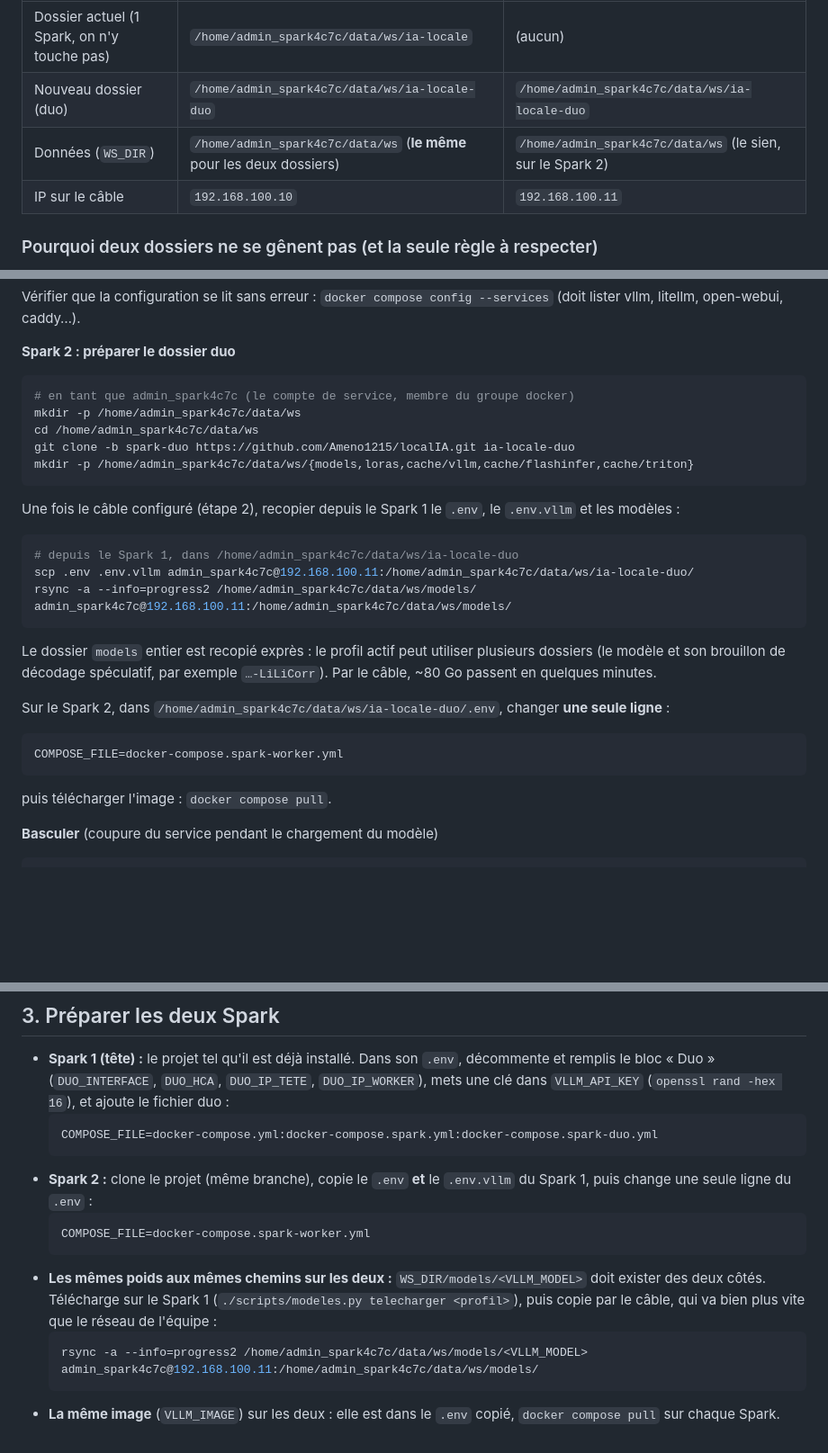
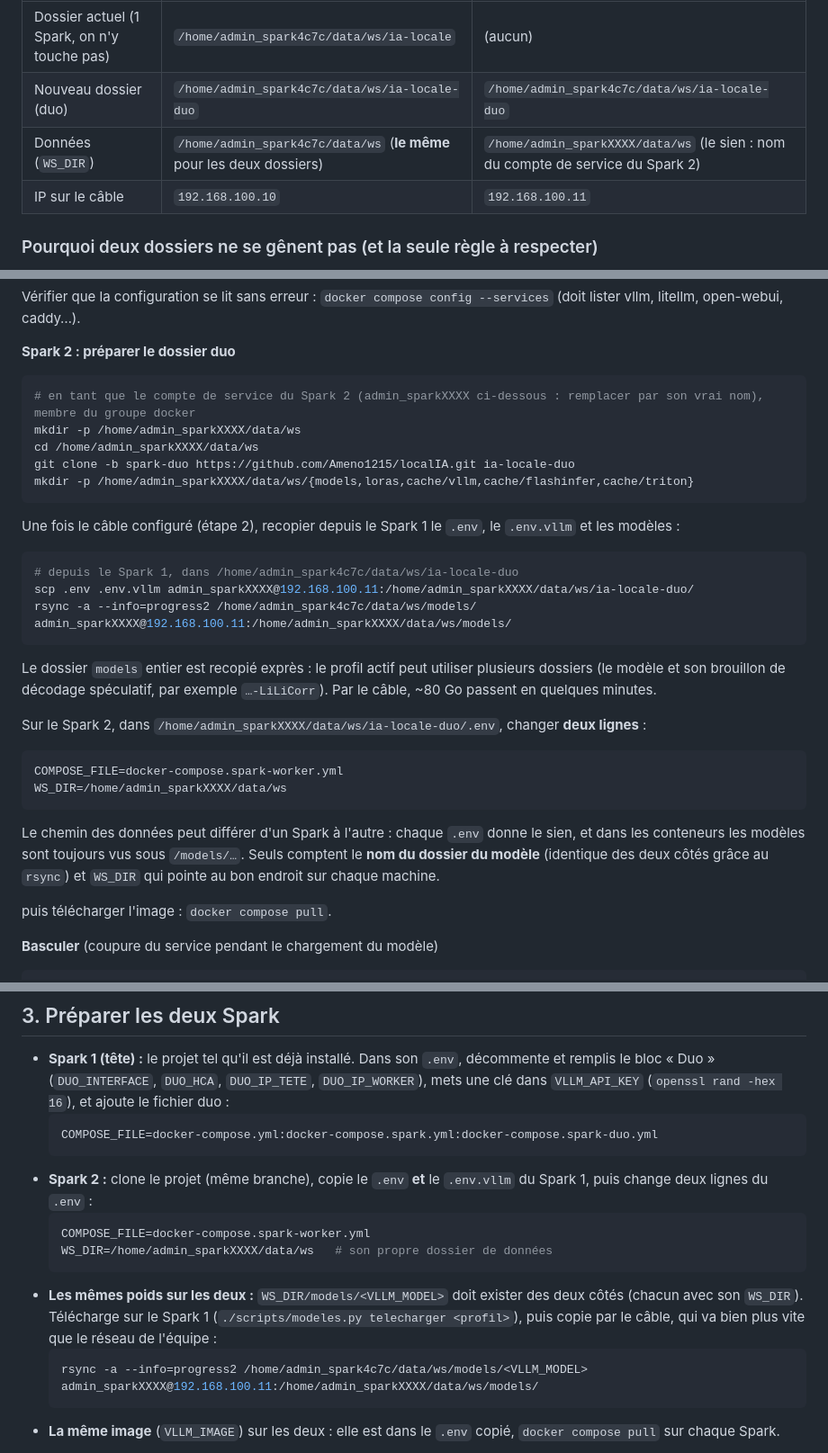
Before and after one commit to Ameno1215/localIA, a Markdown page: SPARK-DUO.md, 3 parts joined by grey strips. Shown at 90% size. Drawn GitHub-style; blank space fills up the shorter version.

Commit message:
Docs: Spark 2 has its own service account and data path
WS_DIR is per machine; containers always see the models under /models.

Co-Authored-By: Claude Opus 5.5 <noreply@anthropic.com>
Claude-Session: https://claude.ai/code/session_013YLadkifDomixTzVGftc1D

````diff
--- a/SPARK-DUO.md
+++ b/SPARK-DUO.md
@@ -31,7 +31,7 @@ Dans la suite, les chemins sont des exemples à adapter :
 |---|---|---|
 | Dossier actuel (1 Spark, on n'y touche pas) | `/home/admin_spark4c7c/data/ws/ia-locale` | (aucun) |
 | Nouveau dossier (duo) | `/home/admin_spark4c7c/data/ws/ia-locale-duo` | `/home/admin_spark4c7c/data/ws/ia-locale-duo` |
-| Données (`WS_DIR`) | `/home/admin_spark4c7c/data/ws` (**le même** pour les deux dossiers) | `/home/admin_spark4c7c/data/ws` (le sien, sur le Spark 2) |
+| Données (`WS_DIR`) | `/home/admin_spark4c7c/data/ws` (**le même** pour les deux dossiers) | `/home/admin_sparkXXXX/data/ws` (le sien : nom du compte de service du Spark 2) |
 | IP sur le câble | `192.168.100.10` | `192.168.100.11` |
 
 ### Pourquoi deux dossiers ne se gênent pas (et la seule règle à respecter)
@@ -90,28 +90,31 @@ Vérifier que la configuration se lit sans erreur : `docker compose config --ser
 **Spark 2 : préparer le dossier duo**
 
 ```bash
-# en tant que admin_spark4c7c (le compte de service, membre du groupe docker)
-mkdir -p /home/admin_spark4c7c/data/ws
-cd /home/admin_spark4c7c/data/ws
+# en tant que le compte de service du Spark 2 (admin_sparkXXXX ci-dessous : remplacer par son vrai nom), membre du groupe docker
+mkdir -p /home/admin_sparkXXXX/data/ws
+cd /home/admin_sparkXXXX/data/ws
 git clone -b spark-duo https://github.com/Ameno1215/localIA.git ia-locale-duo
-mkdir -p /home/admin_spark4c7c/data/ws/{models,loras,cache/vllm,cache/flashinfer,cache/triton}
+mkdir -p /home/admin_sparkXXXX/data/ws/{models,loras,cache/vllm,cache/flashinfer,cache/triton}
 ```
 
 Une fois le câble configuré (étape 2), recopier depuis le Spark 1 le `.env`, le `.env.vllm` et les modèles :
 
 ```bash
 # depuis le Spark 1, dans /home/admin_spark4c7c/data/ws/ia-locale-duo
-scp .env .env.vllm admin_spark4c7c@192.168.100.11:/home/admin_spark4c7c/data/ws/ia-locale-duo/
-rsync -a --info=progress2 /home/admin_spark4c7c/data/ws/models/ admin_spark4c7c@192.168.100.11:/home/admin_spark4c7c/data/ws/models/
+scp .env .env.vllm admin_sparkXXXX@192.168.100.11:/home/admin_sparkXXXX/data/ws/ia-locale-duo/
+rsync -a --info=progress2 /home/admin_spark4c7c/data/ws/models/ admin_sparkXXXX@192.168.100.11:/home/admin_sparkXXXX/data/ws/models/
 ```
 
 Le dossier `models` entier est recopié exprès : le profil actif peut utiliser plusieurs dossiers (le modèle et son brouillon de décodage spéculatif, par exemple `…-LiLiCorr`). Par le câble, ~80 Go passent en quelques minutes.
 
-Sur le Spark 2, dans `/home/admin_spark4c7c/data/ws/ia-locale-duo/.env`, changer **une seule ligne** :
+Sur le Spark 2, dans `/home/admin_sparkXXXX/data/ws/ia-locale-duo/.env`, changer **deux lignes** :
 
 ```bash
 COMPOSE_FILE=docker-compose.spark-worker.yml
+WS_DIR=/home/admin_sparkXXXX/data/ws
 ```
+
+Le chemin des données peut différer d'un Spark à l'autre : chaque `.env` donne le sien, et dans les conteneurs les modèles sont toujours vus sous `/models/…`. Seuls comptent le **nom du dossier du modèle** (identique des deux côtés grâce au `rsync`) et `WS_DIR` qui pointe au bon endroit sur chaque machine.
 
 puis télécharger l'image : `docker compose pull`.
 
@@ -173,13 +176,14 @@ Pour mesurer le débit réel du lien (~200 Gb/s attendus), le playbook NVIDIA [N
   ```bash
   COMPOSE_FILE=docker-compose.yml:docker-compose.spark.yml:docker-compose.spark-duo.yml
   ```
-- **Spark 2 :** clone le projet (même branche), copie le `.env` **et** le `.env.vllm` du Spark 1, puis change une seule ligne du `.env` :
+- **Spark 2 :** clone le projet (même branche), copie le `.env` **et** le `.env.vllm` du Spark 1, puis change deux lignes du `.env` :
   ```bash
   COMPOSE_FILE=docker-compose.spark-worker.yml
+  WS_DIR=/home/admin_sparkXXXX/data/ws   # son propre dossier de données
   ```
-- **Les mêmes poids aux mêmes chemins sur les deux :** `WS_DIR/models/<VLLM_MODEL>` doit exister des deux côtés. Télécharge sur le Spark 1 (`./scripts/modeles.py telecharger <profil>`), puis copie par le câble, qui va bien plus vite que le réseau de l'équipe :
+- **Les mêmes poids sur les deux :** `WS_DIR/models/<VLLM_MODEL>` doit exister des deux côtés (chacun avec son `WS_DIR`). Télécharge sur le Spark 1 (`./scripts/modeles.py telecharger <profil>`), puis copie par le câble, qui va bien plus vite que le réseau de l'équipe :
   ```bash
-  rsync -a --info=progress2 /home/admin_spark4c7c/data/ws/models/<VLLM_MODEL> admin_spark4c7c@192.168.100.11:/home/admin_spark4c7c/data/ws/models/
+  rsync -a --info=progress2 /home/admin_spark4c7c/data/ws/models/<VLLM_MODEL> admin_sparkXXXX@192.168.100.11:/home/admin_sparkXXXX/data/ws/models/
   ```
 - **La même image** (`VLLM_IMAGE`) sur les deux : elle est dans le `.env` copié, `docker compose pull` sur chaque Spark.
 
````
Also changed, not shown: other parts of SPARK-DUO.md (+1 -1 lines), README.md (+1 -1 lines).
